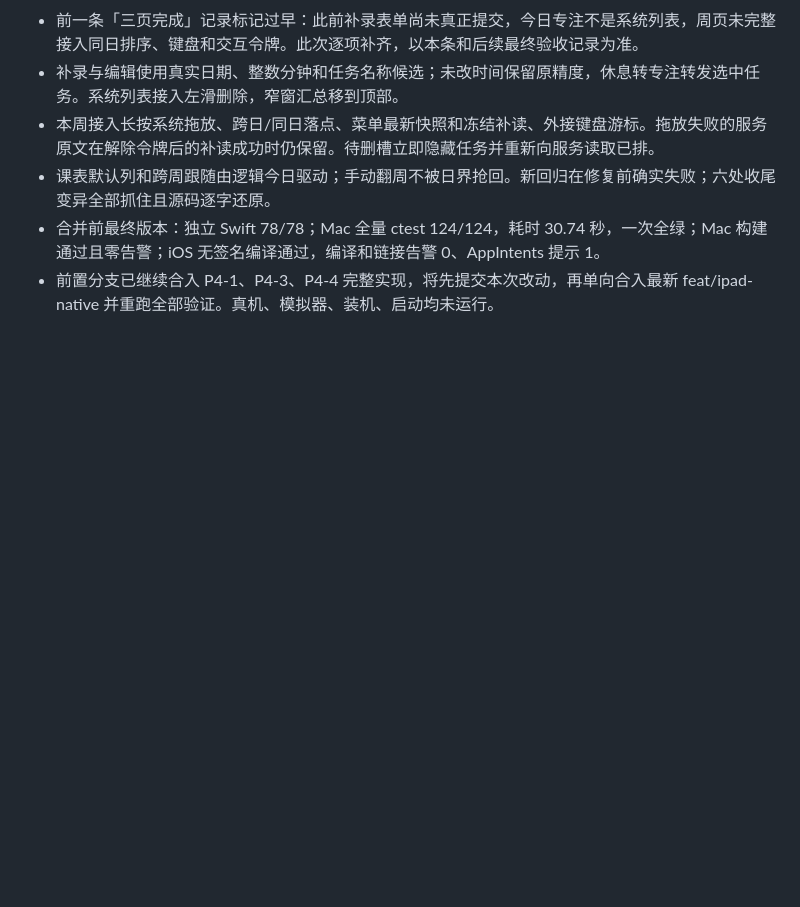
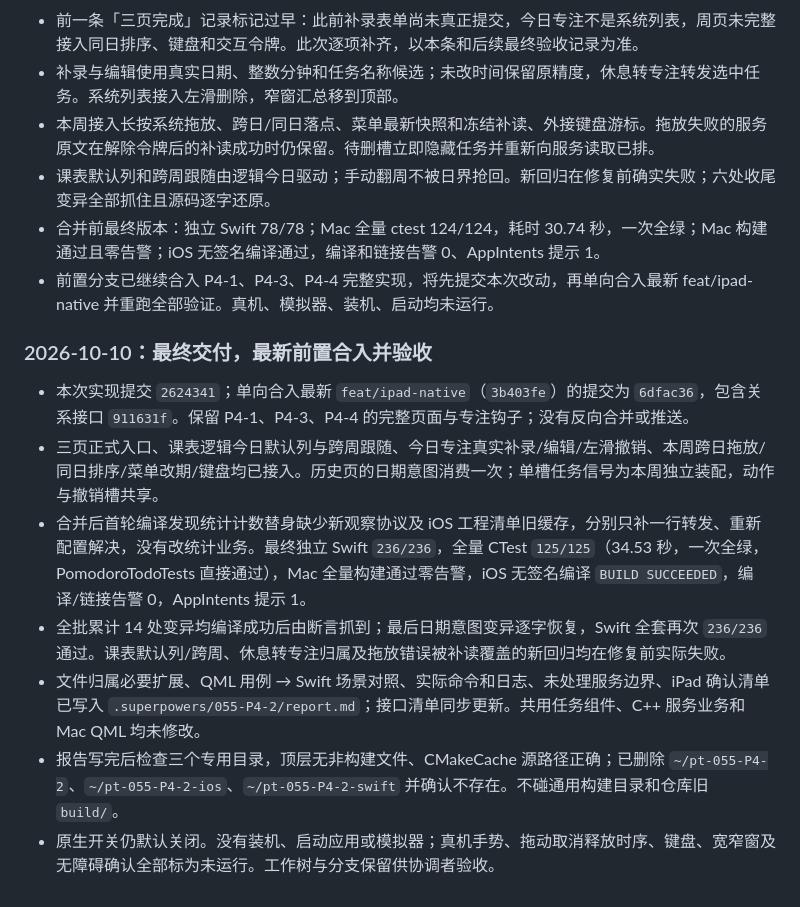
Before and after one commit to litoseason86-lab/-todeQt-c-, a Markdown page: plans/055-P4-2-本周计划今日专注课表.md, the part around the change. GitHub-like rendering; blank space fills up the shorter version.

Commit message:
记录 P4-2 最终交付：236 条 Swift、125 条 CTest 与构建目录清理

```diff
--- a/plans/055-P4-2-本周计划今日专注课表.md
+++ b/plans/055-P4-2-本周计划今日专注课表.md
@@ -263,3 +263,14 @@
 - 课表默认列和跨周跟随由逻辑今日驱动；手动翻周不被日界抢回。新回归在修复前确实失败；六处收尾变异全部抓住且源码逐字还原。
 - 合并前最终版本：独立 Swift 78/78；Mac 全量 ctest 124/124，耗时 30.74 秒，一次全绿；Mac 构建通过且零告警；iOS 无签名编译通过，编译和链接告警 0、AppIntents 提示 1。
 - 前置分支已继续合入 P4-1、P4-3、P4-4 完整实现，将先提交本次改动，再单向合入最新 feat/ipad-native 并重跑全部验证。真机、模拟器、装机、启动均未运行。
+
+
+### 2026-10-10：最终交付，最新前置合入并验收
+
+- 本次实现提交 `2624341`；单向合入最新 `feat/ipad-native`（`3b403fe`）的提交为 `6dfac36`，包含关系接口 `911631f`。保留 P4-1、P4-3、P4-4 的完整页面与专注钩子；没有反向合并或推送。
+- 三页正式入口、课表逻辑今日默认列与跨周跟随、今日专注真实补录/编辑/左滑撤销、本周跨日拖放/同日排序/菜单改期/键盘均已接入。历史页的日期意图消费一次；单槽任务信号为本周独立装配，动作与撤销槽共享。
+- 合并后首轮编译发现统计计数替身缺少新观察协议及 iOS 工程清单旧缓存，分别只补一行转发、重新配置解决，没有改统计业务。最终独立 Swift `236/236`，全量 CTest `125/125`（34.53 秒，一次全绿，PomodoroTodoTests 直接通过），Mac 全量构建通过零告警，iOS 无签名编译 `BUILD SUCCEEDED`，编译/链接告警 0，AppIntents 提示 1。
+- 全批累计 14 处变异均编译成功后由断言抓到；最后日期意图变异逐字恢复，Swift 全套再次 `236/236` 通过。课表默认列/跨周、休息转专注归属及拖放错误被补读覆盖的新回归均在修复前实际失败。
+- 文件归属必要扩展、QML 用例 → Swift 场景对照、实际命令和日志、未处理服务边界、iPad 确认清单已写入 `.superpowers/055-P4-2/report.md`；接口清单同步更新。共用任务组件、C++ 服务业务和 Mac QML 均未修改。
+- 报告写完后检查三个专用目录，顶层无非构建文件、CMakeCache 源路径正确；已删除 `~/pt-055-P4-2`、`~/pt-055-P4-2-ios`、`~/pt-055-P4-2-swift` 并确认不存在。不碰通用构建目录和仓库旧 `build/`。
+- 原生开关仍默认关闭。没有装机、启动应用或模拟器；真机手势、拖动取消释放时序、键盘、宽窄窗及无障碍确认全部标为未运行。工作树与分支保留供协调者验收。
```
